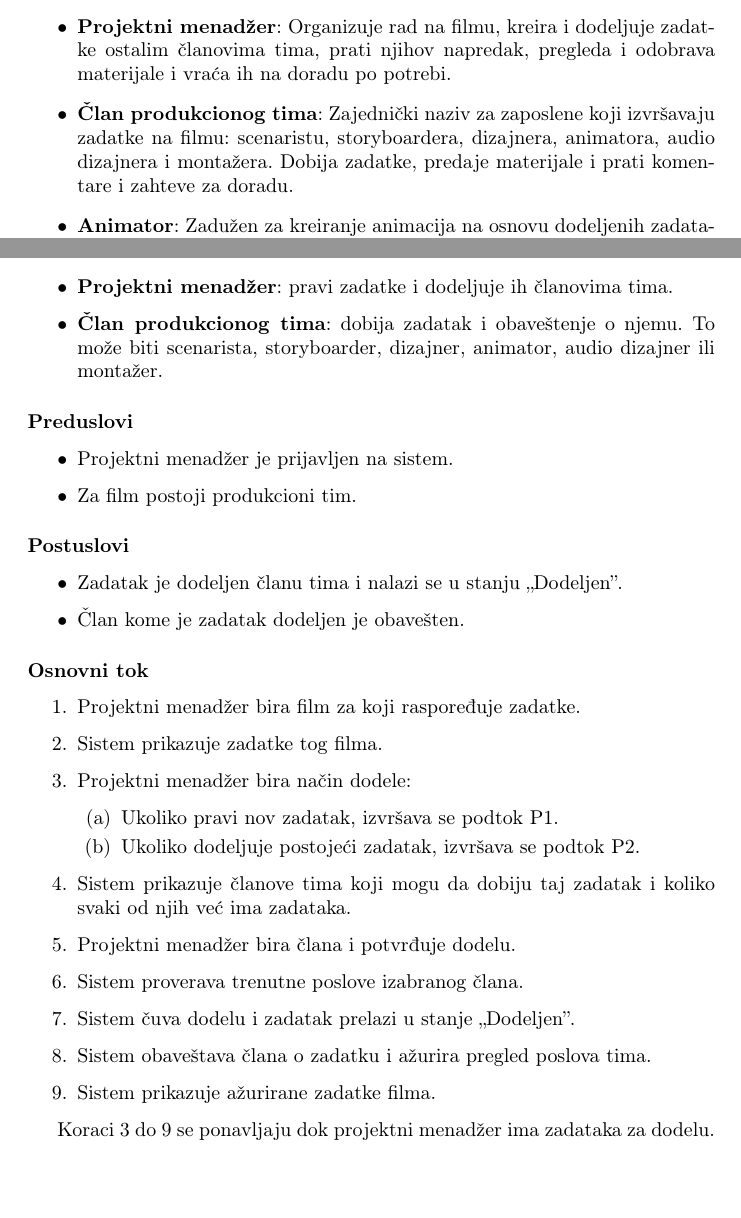
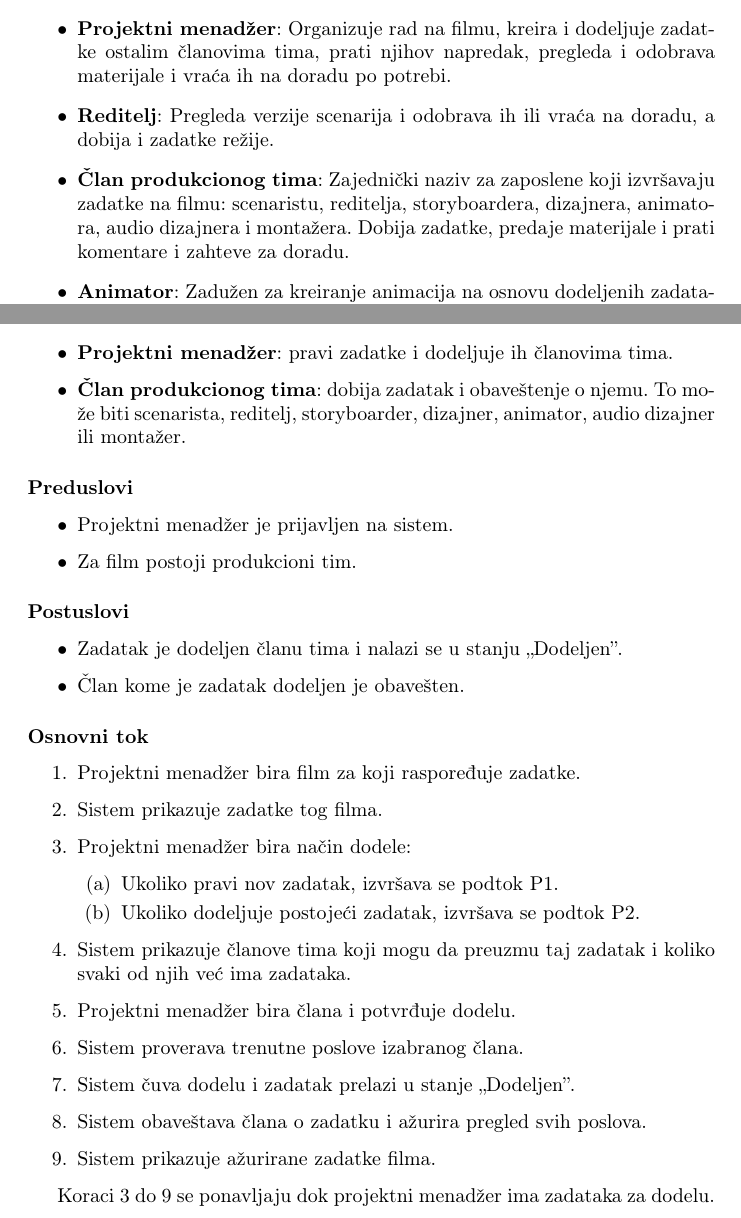
Before and after one commit to Mayhemy/IS-2026, a LaTeX document (Informacioni sistem studija za animirane filmove.tex, which reads dokumentacija/kreiranje_i_dodeljivanje_zadataka.tex, dokumentacija/uvod.tex): two parts of pages 3 and 15 of 24, joined at a grey line, cut so that both start at the same text, the shorter picture padded with empty space. Compiled offline with pdfLaTeX.

Commit message:
Opisan akter Reditelj u uvodu, dodat kao clan produkcionog tima i uskladjena specifikacija sa dijagramima

```diff
--- a/dokumentacija/kreiranje_i_dodeljivanje_zadataka.tex
+++ b/dokumentacija/kreiranje_i_dodeljivanje_zadataka.tex
@@ -7,7 +7,7 @@ Projektni menadžer pravi zadatke za film i dodeljuje ih članovima tima. Zadata
 \subsubsection*{Akteri}
 \begin{itemize}
     \item \textbf{Projektni menadžer}: pravi zadatke i dodeljuje ih članovima tima.
-    \item \textbf{Član produkcionog tima}: dobija zadatak i obaveštenje o njemu. To može biti scenarista, storyboarder, dizajner, animator, audio dizajner ili montažer.
+    \item \textbf{Član produkcionog tima}: dobija zadatak i obaveštenje o njemu. To može biti scenarista, reditelj, storyboarder, dizajner, animator, audio dizajner ili montažer.
 \end{itemize}
 
 \subsubsection*{Preduslovi}
@@ -31,11 +31,11 @@ Projektni menadžer pravi zadatke za film i dodeljuje ih članovima tima. Zadata
         \item Ukoliko pravi nov zadatak, izvršava se podtok P1.
         \item Ukoliko dodeljuje postojeći zadatak, izvršava se podtok P2.
     \end{enumerate}
-    \item Sistem prikazuje članove tima koji mogu da dobiju taj zadatak i koliko svaki od njih već ima zadataka.
+    \item Sistem prikazuje članove tima koji mogu da preuzmu taj zadatak i koliko svaki od njih već ima zadataka.
     \item Projektni menadžer bira člana i potvrđuje dodelu.
     \item Sistem proverava trenutne poslove izabranog člana.
     \item Sistem čuva dodelu i zadatak prelazi u stanje ,,Dodeljen''.
-    \item Sistem obaveštava člana o zadatku i ažurira pregled poslova tima.
+    \item Sistem obaveštava člana o zadatku i ažurira pregled svih poslova.
     \item Sistem prikazuje ažurirane zadatke filma.
 \end{enumerate}
 
--- a/dokumentacija/uvod.tex
+++ b/dokumentacija/uvod.tex
@@ -13,7 +13,8 @@ Sistem prepoznaje sledeće grupe korisnika koji interaktuju sa funkcionalnostima
 	\item \textbf{Administrator}: Upravlja korisničkim nalozima, unosom i brisanjem zaposlenih, kao i njihovim dozvolama i pravima pristupa.
 	\item \textbf{Producent}: Zadužen za kreiranje i ugovaranje projekata, upravljanje budžetima i rokovima, formiranje produkcionih timova i pregled izveštaja.
 	\item \textbf{Projektni menadžer}: Organizuje rad na filmu, kreira i dodeljuje zadatke ostalim članovima tima, prati njihov napredak, pregleda i odobrava materijale i vraća ih na doradu po potrebi.
-	\item \textbf{Član produkcionog tima}: Zajednički naziv za zaposlene koji izvršavaju zadatke na filmu: scenaristu, storyboardera, dizajnera, animatora, audio dizajnera i montažera. Dobija zadatke, predaje materijale i prati komentare i zahteve za doradu.
+	\item \textbf{Reditelj}: Pregleda verzije scenarija i odobrava ih ili vraća na doradu, a dobija i zadatke režije.
+	\item \textbf{Član produkcionog tima}: Zajednički naziv za zaposlene koji izvršavaju zadatke na filmu: scenaristu, reditelja, storyboardera, dizajnera, animatora, audio dizajnera i montažera. Dobija zadatke, predaje materijale i prati komentare i zahteve za doradu.
 	\item \textbf{Animator}: Zadužen za kreiranje animacija na osnovu dodeljenih zadataka, predaju kreiranih materijala i ažuriranje njihovog statusa, kao i praćenje komentara i zahteva za doradu.
 	\item \textbf{Scenarista}: Zadužen za kreiranje scenarija i praćenje njihovih verzija.
 	\item \textbf{Storyboarder}: Pretvara scenario u niz vizuelnih kadrova, definiše njihov izgled, uglove kamere i tok radnje.
```
